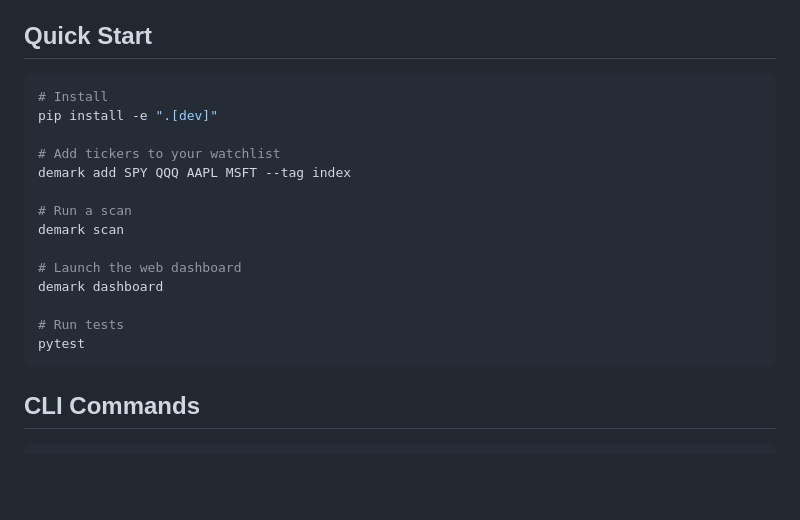
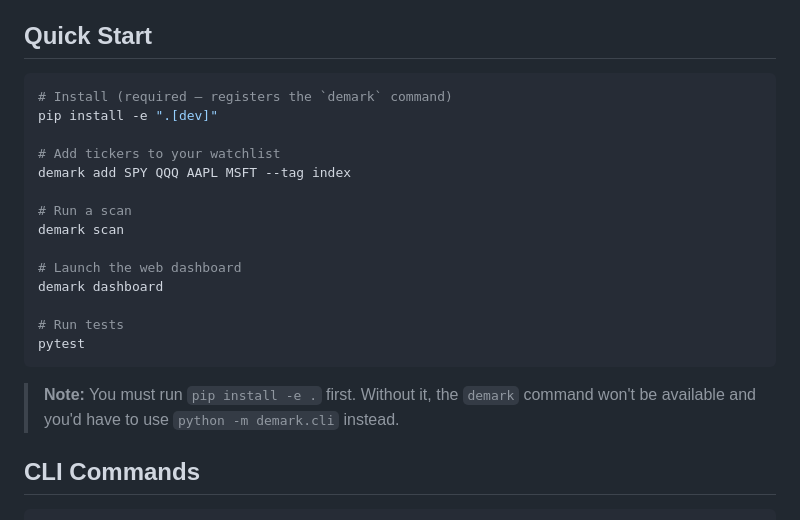
Before and after one commit to 8gara8/DM, a Markdown page: README.md, the part around the change. Drawn GitHub-style; blank space fills up the shorter version.

Commit message:
docs: clarify that pip install -e is required for the demark command
https://claude.ai/code/session_019HB4EeajQgGT8pEdQfS6Gf

````diff
--- a/README.md
+++ b/README.md
@@ -14,7 +14,7 @@ Track TD Sequential, TD Combo, and composite DeMark patterns across a managed wa
 ## Quick Start
 
 ```bash
-# Install
+# Install (required — registers the `demark` command)
 pip install -e ".[dev]"
 
 # Add tickers to your watchlist
@@ -29,6 +29,9 @@ demark dashboard
 # Run tests
 pytest
 ```
+
+> **Note:** You must run `pip install -e .` first. Without it, the `demark`
+> command won't be available and you'd have to use `python -m demark.cli` instead.
 
 ## CLI Commands
 
````
